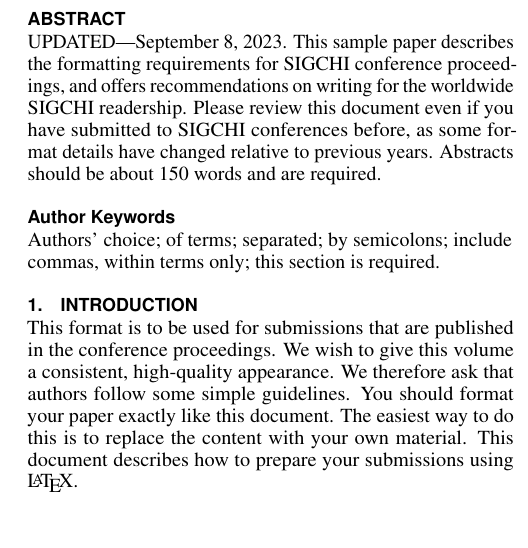
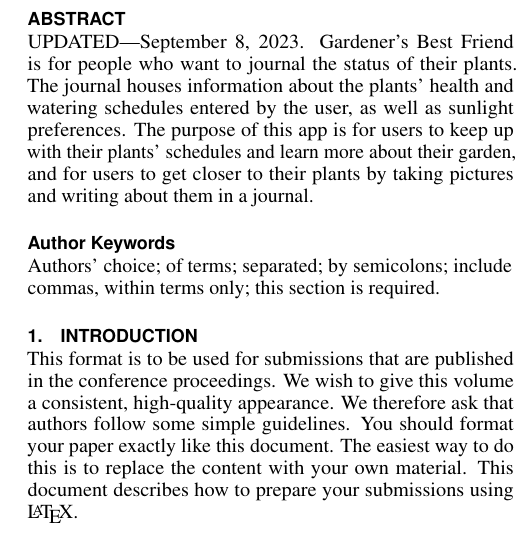
Before and after one commit to shaaperr/GardenersBestFriend, a LaTeX document (report/report_starter.tex): part of one column of page 1 of 3, cut so that both start at the same text. Compiled offline with pdfLaTeX.

Commit message:
Add files via upload

```diff
--- a/report/report_starter.tex
+++ b/report/report_starter.tex
@@ -157,13 +157,7 @@
 \maketitle
 
 \begin{abstract}
-  UPDATED---\today. This sample paper describes the formatting
-  requirements for SIGCHI conference proceedings, and offers
-  recommendations on writing for the worldwide SIGCHI
-  readership. Please review this document even if you have submitted
-  to SIGCHI conferences before, as some format details have changed
-  relative to previous years. Abstracts should be about 150 words and
-  are required.
+  UPDATED---\today. Gardener's Best Friend is for people who want to journal the status of their plants. The journal houses information about the plants' health and watering schedules entered by the user, as well as sunlight preferences. The purpose of this app is for users to keep up with their plants' schedules and learn more about their garden, and for users to get closer to their plants by taking pictures and writing about them in a journal.
 \end{abstract}
 
 
```
Also changed, not shown: presentation/presentation_starter.pdf, report/report_starter.pdf, 2 other files.
